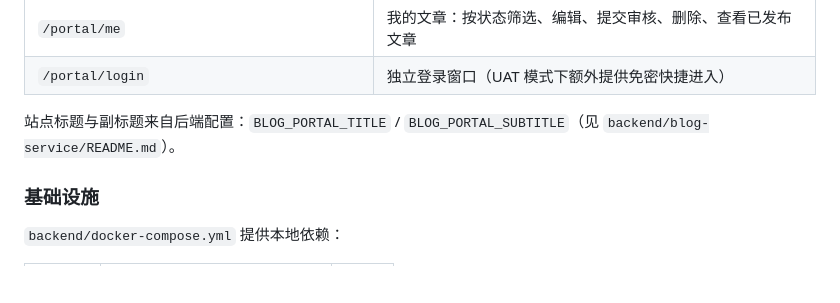
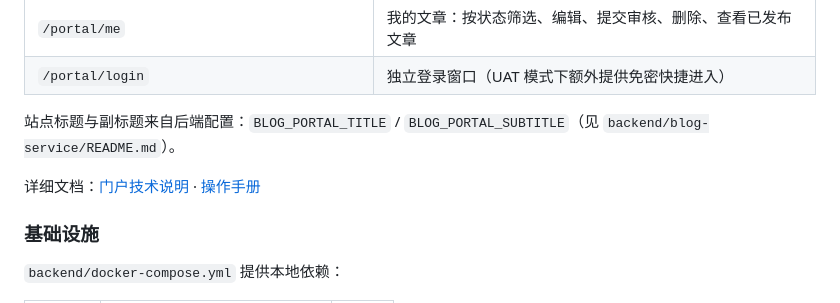
Before and after one commit to IG-RMXG/rmxg_blog, a Markdown page: README.md, the part around the change. GitHub-like rendering; blank space fills up the shorter version.

```diff
--- a/README.md
+++ b/README.md
@@ -113,6 +113,8 @@ powershell -NoProfile -ExecutionPolicy Bypass -File scripts\uat-down.ps1
 
 站点标题与副标题来自后端配置：`BLOG_PORTAL_TITLE` / `BLOG_PORTAL_SUBTITLE`（见 `backend/blog-service/README.md`）。
 
+详细文档：[门户技术说明](docs/portal/README.md) · [操作手册](docs/portal/操作手册.md)
+
 ### 基础设施
 
 `backend/docker-compose.yml` 提供本地依赖：
```
Also changed, not shown: docs/portal/README.md (added, +252 -0 lines), docs/portal/操作手册.md (added, +266 -0 lines).
